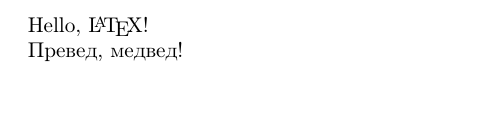
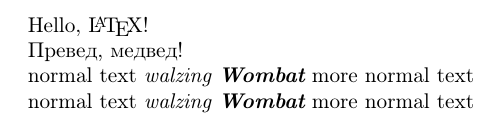
Before and after one commit to ukoloff/tex-playground, a LaTeX document (a/a.tex): part of the page, cut so that both start at the same text, the shorter picture padded with empty space. Compiled offline with pdfLaTeX.

Commit message:
Use groups

```diff
--- a/a/a.tex
+++ b/a/a.tex
@@ -10,4 +10,8 @@
 
 Превед, медвед!
 
+normal text {\itshape walzing \bfseries Wombat} more normal text
+
+normal text \bgroup\itshape walzing \bfseries Wombat\egroup{} more normal text
+
 \end{document}
```
Also changed, not shown: a/a.pdf.
